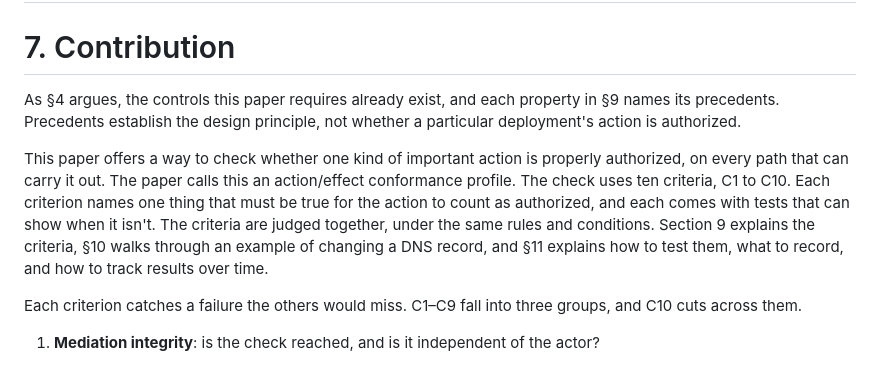
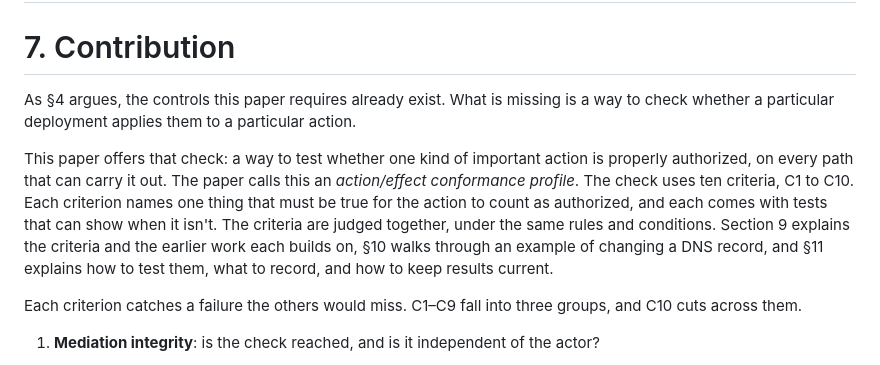
Before and after one commit to ztunion/ZAF-Willamette, a Markdown page: last-mile-authorization.md, the part around the change. Rendered like a GitHub page.

```diff
--- a/last-mile-authorization.md
+++ b/last-mile-authorization.md
@@ -344,9 +344,9 @@ At Bangladesh Bank, according to BAE's analysis, the attackers controlled the ho
 
 # 7\. Contribution
 
-As §4 argues, the controls this paper requires already exist, and each property in §9 names its precedents. Precedents establish the design principle, not whether a particular deployment's action is authorized.
+As §4 argues, the controls this paper requires already exist. What is missing is a way to check whether a particular deployment applies them to a particular action.
 
-This paper offers a way to check whether one kind of important action is properly authorized, on every path that can carry it out. The paper calls this an action/effect conformance profile. The check uses ten criteria, C1 to C10. Each criterion names one thing that must be true for the action to count as authorized, and each comes with tests that can show when it isn't. The criteria are judged together, under the same rules and conditions. Section 9 explains the criteria, §10 walks through an example of changing a DNS record, and §11 explains how to test them, what to record, and how to track results over time.
+This paper offers that check: a way to test whether one kind of important action is properly authorized, on every path that can carry it out. The paper calls this an *action/effect conformance profile*. The check uses ten criteria, C1 to C10. Each criterion names one thing that must be true for the action to count as authorized, and each comes with tests that can show when it isn't. The criteria are judged together, under the same rules and conditions. Section 9 explains the criteria and the earlier work each builds on, §10 walks through an example of changing a DNS record, and §11 explains how to test them, what to record, and how to keep results current.
 
 Each criterion catches a failure the others would miss. C1–C9 fall into three groups, and C10 cuts across them.
 
```
